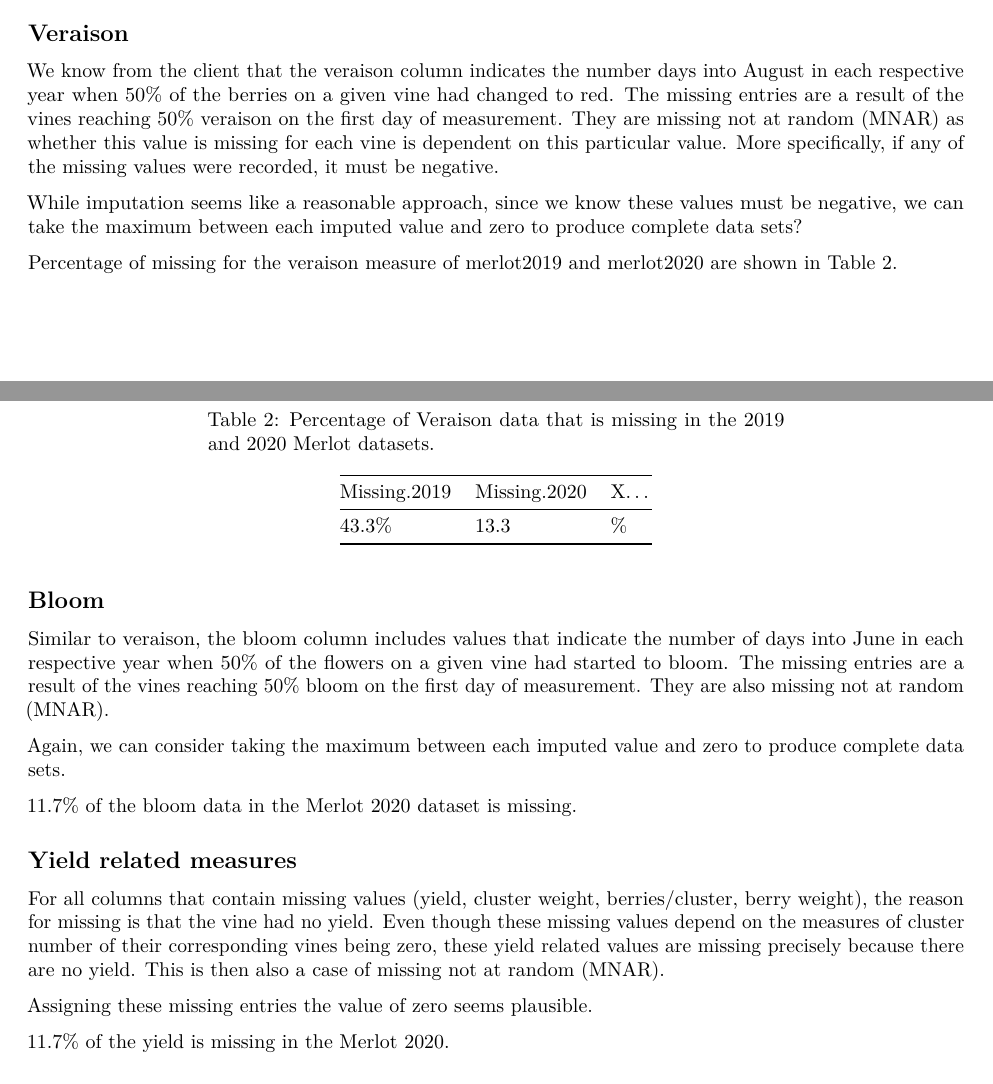
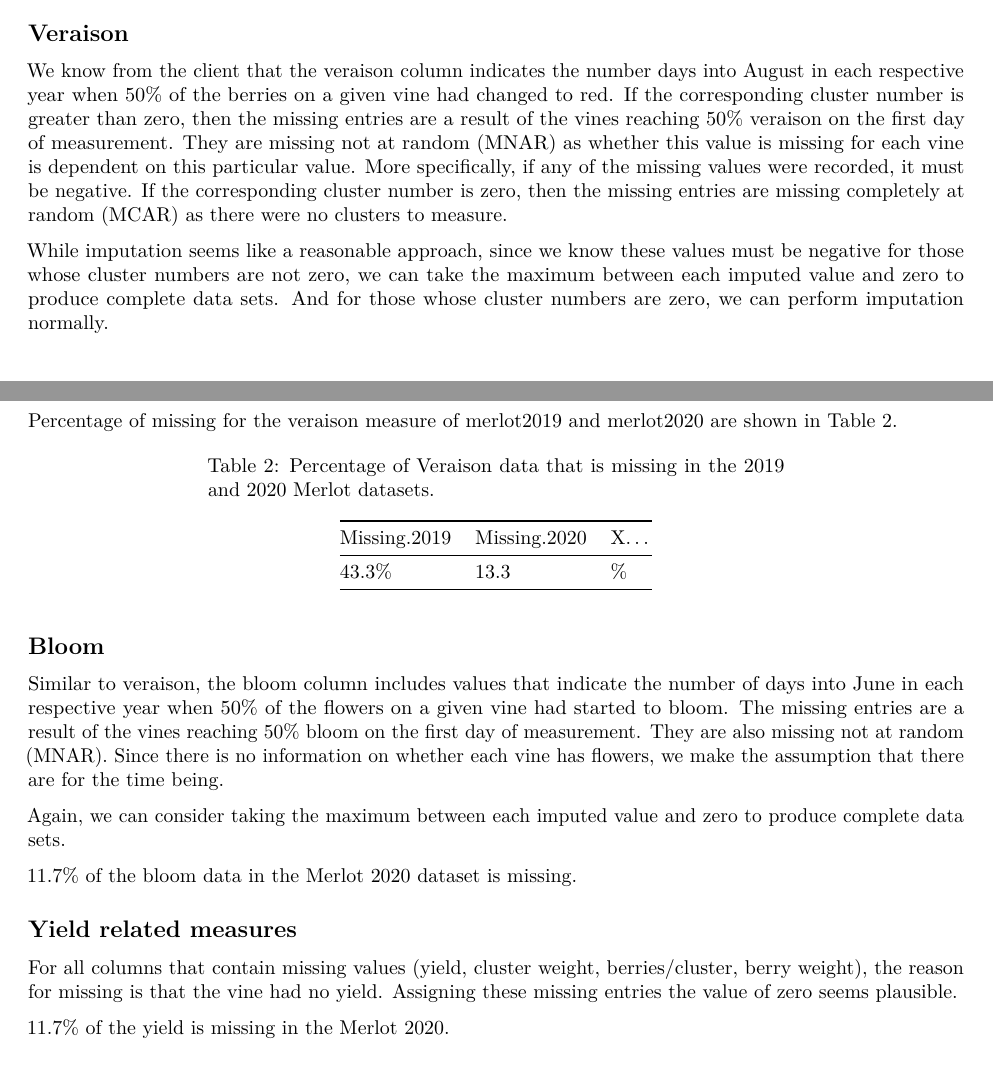
Before and after one commit to secedie/STAT550_Grapevine, an R Markdown document (grapes.Rmd): two parts of pages 2 and 3 of 10 before the commit and two parts of pages 2 and 3 of 59 after it, joined at a grey line, cut so that both start at the same text. Rendered offline with R 4.5, knitr and Pandoc, then LaTeX, with nearby package versions; code that draws random numbers runs with fixed seeds of ours; some code elsewhere in the file could not run offline.

Commit message:
updated missing data description

```diff
--- a/grapes.Rmd
+++ b/grapes.Rmd
@@ -2,6 +2,7 @@
 title: "Grapevine"
 author: "Naitong Chen, Shirley Cui, Shannon Edie"
 output:
+  word_document: default
   pdf_document: default
   html_document:
     df_print: paged
@@ -87,9 +88,9 @@ As mentioned above, missing data was unique to the Merlot datasets.
 
 ## Veraison
 
-We know from the client that the veraison column indicates the number days into August in each respective year when 50% of the berries on a given vine had changed to red. The missing entries are a result of the vines reaching 50% veraison on the first day of measurement. They are missing not at random (MNAR) as whether this value is missing for each vine is dependent on this particular value. More specifically, if any of the missing values were recorded, it must be negative.
+We know from the client that the veraison column indicates the number days into August in each respective year when 50% of the berries on a given vine had changed to red. If the corresponding cluster number is greater than zero, then the missing entries are a result of the vines reaching 50% veraison on the first day of measurement. They are missing not at random (MNAR) as whether this value is missing for each vine is dependent on this particular value. More specifically, if any of the missing values were recorded, it must be negative. If the corresponding cluster number is zero, then the missing entries are missing completely at random (MCAR) as there were no clusters to measure.
 
-While imputation seems like a reasonable approach, since we know these values must be negative, we can take the maximum between each imputed value and zero to produce complete data sets?
+While imputation seems like a reasonable approach, since we know these values must be negative for those whose cluster numbers are not zero, we can take the maximum between each imputed value and zero to produce complete data sets. And for those whose cluster numbers are zero, we can perform imputation normally.
 
 Percentage of missing for the veraison measure of merlot2019 and merlot2020 are shown in Table \ref{missing.percent}.
 
@@ -101,7 +102,7 @@ kable(data.frame("Missing 2019"=paste0(round(mean(is.na(merlot2019$veraison)), 3
 
 ## Bloom
 
-Similar to veraison, the bloom column includes values that indicate the number of days into June in each respective year when 50% of the flowers on a given vine had started to bloom. The missing entries are a result of the vines reaching 50% bloom on the first day of measurement. They are also missing not at random (MNAR).
+Similar to veraison, the bloom column includes values that indicate the number of days into June in each respective year when 50% of the flowers on a given vine had started to bloom. The missing entries are a result of the vines reaching 50% bloom on the first day of measurement. They are also missing not at random (MNAR). Since there is no information on whether each vine has flowers, we make the assumption that there are for the time being.
 
 Again, we can consider taking the maximum between each imputed value and zero to produce complete data sets.
 
@@ -109,11 +110,9 @@ Again, we can consider taking the maximum between each imputed value and zero to
 
 ## Yield related measures
 
-For all columns that contain missing values (yield, cluster weight, berries/cluster, berry weight), the reason for missing is that the vine had no yield. Even though these missing values depend on the measures of cluster number of their corresponding vines being zero, these yield related values are missing precisely because there are no yield. This is then also a case of missing not at random (MNAR).
+For all columns that contain missing values (yield, cluster weight, berries/cluster, berry weight), the reason for missing is that the vine had no yield. Assigning these missing entries the value of zero seems plausible.
 
-Assigning these missing entries the value of zero seems plausible.
-
-`r paste0(round(mean(is.na(merlot2020$yield)), 3)*100, "%")` of the yield  is missing in the Merlot 2020.
+`r paste0(round(mean(is.na(merlot2020$yield)), 3)*100, "%")` of the yield is missing in the Merlot 2020.
 
 
 ## Berry related measures
```
Also changed, not shown: grapes.html (deleted), grapes.Rmd (11 more changed lines), 1 other file.
